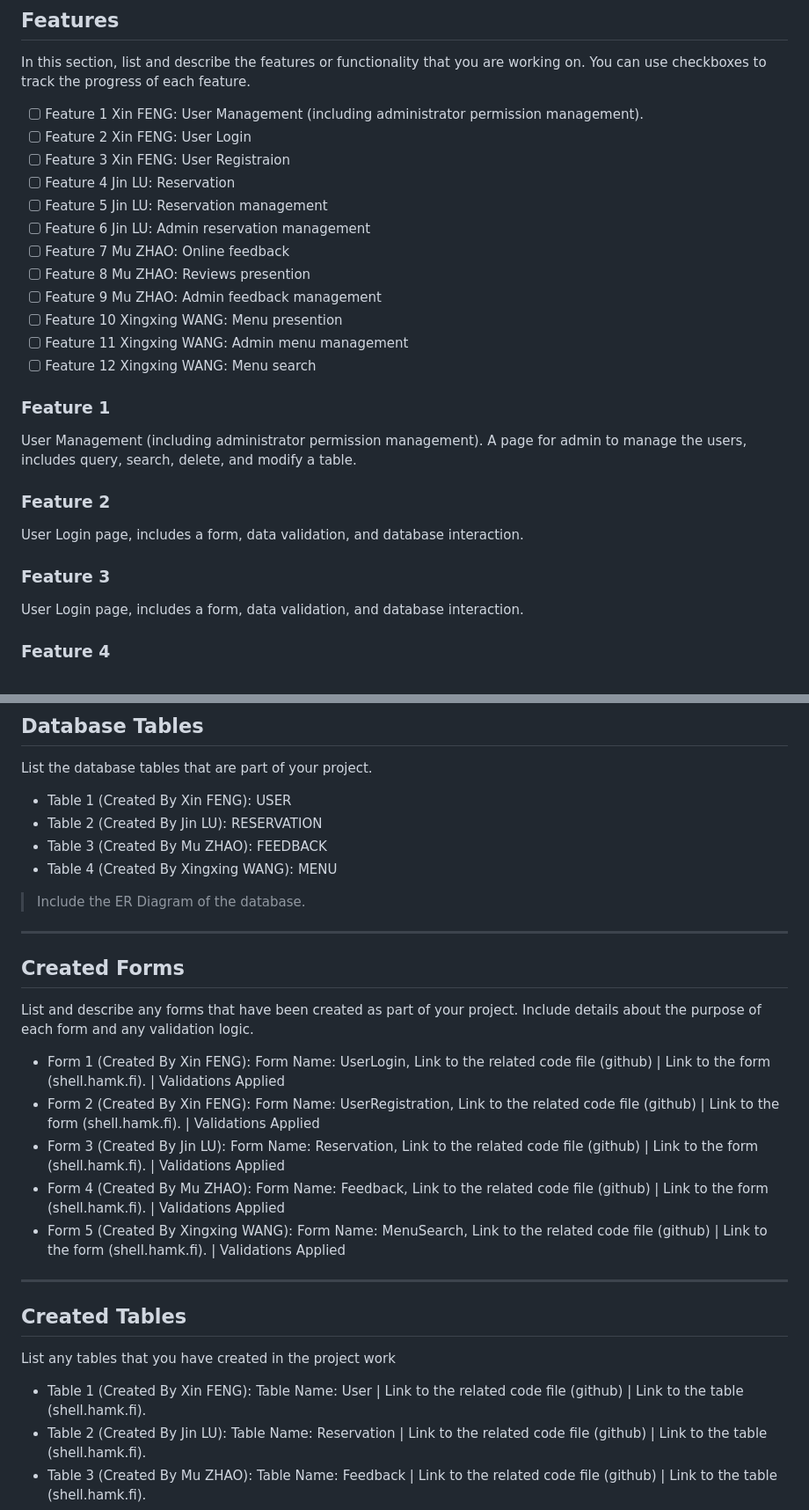
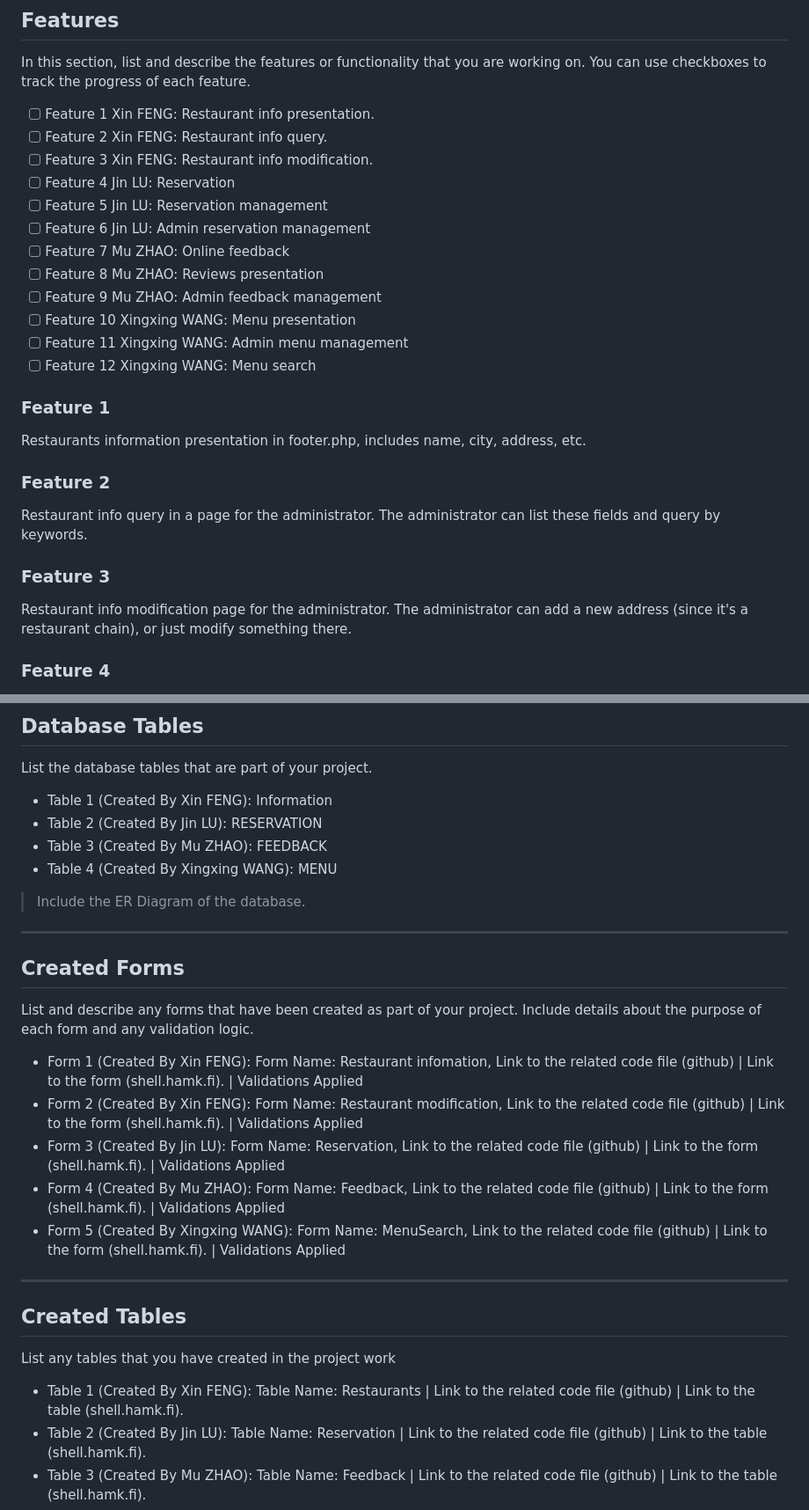
Before and after one commit to DanielF2002/PHP_team18, a Markdown page: README.md, 2 parts joined by grey strips. Shown: that part at 88% size. Rendered like a GitHub page.

```diff
--- a/README.md
+++ b/README.md
@@ -33,30 +33,30 @@ This website features user management (including administrator permission manage
 
 In this section, list and describe the features or functionality that you are working on. You can use checkboxes to track the progress of each feature.
 
-- [ ] Feature 1 Xin FENG: User Management (including administrator permission management).
-- [ ] Feature 2 Xin FENG: User Login
-- [ ] Feature 3 Xin FENG: User Registraion
+- [ ] Feature 1 Xin FENG: Restaurant info presentation.
+- [ ] Feature 2 Xin FENG: Restaurant info query.
+- [ ] Feature 3 Xin FENG: Restaurant info modification.
 - [ ] Feature 4 Jin LU: Reservation
 - [ ] Feature 5 Jin LU: Reservation management
 - [ ] Feature 6 Jin LU: Admin reservation management
 - [ ] Feature 7 Mu ZHAO: Online feedback
-- [ ] Feature 8 Mu ZHAO: Reviews presention
+- [ ] Feature 8 Mu ZHAO: Reviews presentation
 - [ ] Feature 9 Mu ZHAO: Admin feedback management
-- [ ] Feature 10 Xingxing WANG: Menu presention
+- [ ] Feature 10 Xingxing WANG: Menu presentation
 - [ ] Feature 11 Xingxing WANG: Admin menu management
 - [ ] Feature 12 Xingxing WANG: Menu search
 
 ### Feature 1
 
-User Management (including administrator permission management). A page for admin to manage the users, includes query, search, delete, and modify a table.
+Restaurants information presentation in footer.php, includes name, city, address, etc.
 
 ### Feature 2
 
-User Login page, includes a form, data validation, and database interaction.
+Restaurant info query in a page for the administrator. The administrator can list these fields and query by keywords.
 
 ### Feature 3
 
-User Login page, includes a form, data validation, and database interaction.
+Restaurant info modification page for the administrator. The administrator can add a new address (since it's a restaurant chain), or just modify something there.
 
 ### Feature 4
 
@@ -100,7 +100,7 @@ Menu search. A page for user to filter the database by keyword.
 
 List the database tables that are part of your project.
 
-- Table 1 (Created By Xin FENG): USER
+- Table 1 (Created By Xin FENG): Information
 - Table 2 (Created By Jin LU): RESERVATION
 - Table 3 (Created By Mu ZHAO): FEEDBACK
 - Table 4 (Created By Xingxing WANG): MENU
@@ -113,8 +113,8 @@ List the database tables that are part of your project.
 
 List and describe any forms that have been created as part of your project. Include details about the purpose of each form and any validation logic.
 
-- Form 1 (Created By Xin FENG): Form Name: UserLogin, Link to the related code file (github) | Link to the form (shell.hamk.fi). | Validations Applied
-- Form 2 (Created By Xin FENG): Form Name: UserRegistration, Link to the related code file (github) | Link to the form (shell.hamk.fi). | Validations Applied
+- Form 1 (Created By Xin FENG): Form Name: Restaurant infomation, Link to the related code file (github) | Link to the form (shell.hamk.fi). | Validations Applied
+- Form 2 (Created By Xin FENG): Form Name: Restaurant modification, Link to the related code file (github) | Link to the form (shell.hamk.fi). | Validations Applied
 - Form 3 (Created By Jin LU): Form Name: Reservation, Link to the related code file (github) | Link to the form (shell.hamk.fi). | Validations Applied
 - Form 4 (Created By Mu ZHAO): Form Name: Feedback, Link to the related code file (github) | Link to the form (shell.hamk.fi). | Validations Applied
 - Form 5 (Created By Xingxing WANG): Form Name: MenuSearch, Link to the related code file (github) | Link to the form (shell.hamk.fi). | Validations Applied
@@ -126,7 +126,7 @@ List and describe any forms that have been created as part of your project. Incl
 
 List any tables that you have created in the project work
 
-- Table 1 (Created By Xin FENG): Table Name: User | Link to the related code file (github) | Link to the table (shell.hamk.fi).
+- Table 1 (Created By Xin FENG): Table Name: Restaurants | Link to the related code file (github) | Link to the table (shell.hamk.fi).
 - Table 2 (Created By Jin LU): Table Name: Reservation | Link to the related code file (github) | Link to the table (shell.hamk.fi).
 - Table 3 (Created By Mu ZHAO): Table Name: Feedback | Link to the related code file (github) | Link to the table (shell.hamk.fi).
 - Table 4 (Created By Xingxing WANG): Table Name: Menu | Link to the related code file (github) | Link to the table (shell.hamk.fi).
```
